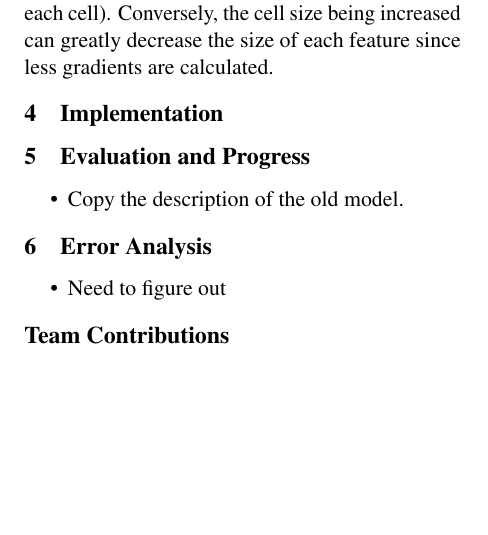
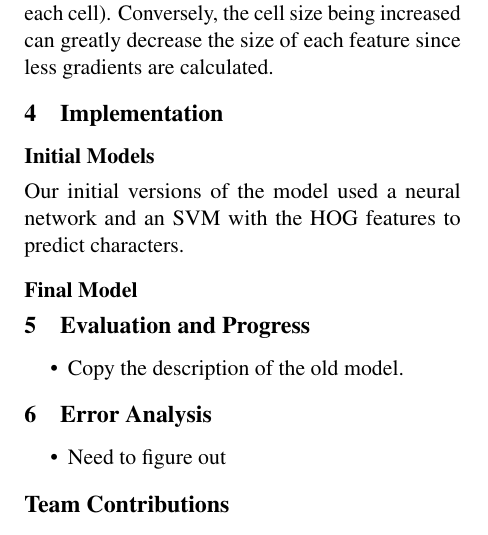
Before and after one commit to PourquoiEstTu/ocr, a LaTeX document (report-tex/main.tex): part of one column of page 2 of 2, cut so that both start at the same text, the shorter picture padded with empty space. Compiled offline with pdfLaTeX.

Commit message:
Create subsections for old and final models in Implementation section

```diff
--- a/report-tex/main.tex
+++ b/report-tex/main.tex
@@ -208,6 +208,13 @@ greatly decrease the size of each feature since less gradients are calculated.
 
 % Our initial model was implemented using Pytorch using a Convolutional Neural Network
 
+\subsection*{Initial Models}
+
+Our initial versions of the model used a neural network and an SVM with
+the HOG features to predict characters.
+
+\subsection*{Final Model}
+
 \section{Evaluation and Progress}
 \begin{itemize}
 \item Copy the description of the old model.
```
Also changed, not shown: report-tex/main.pdf, 4 other files.
